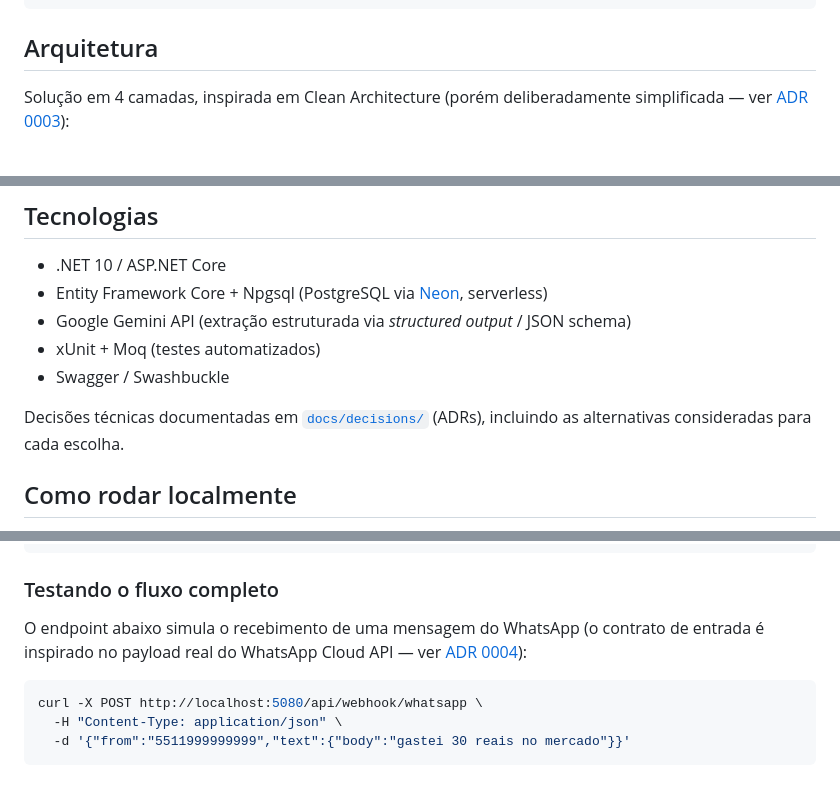
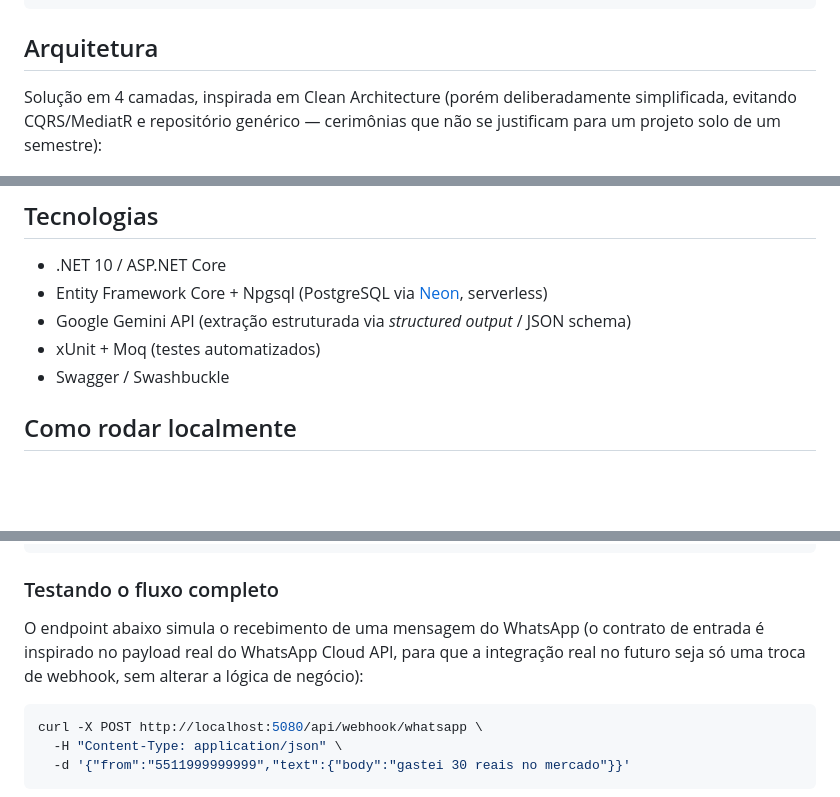
Before and after one commit to Andreezera/nexo-api, a Markdown page: README.md, 3 parts joined by grey strips. Drawn GitHub-style; blank space fills up the shorter version.

````diff
--- a/README.md
+++ b/README.md
@@ -19,7 +19,7 @@ Exemplos de mensagens que o sistema já interpreta:
 
 ## Arquitetura
 
-Solução em 4 camadas, inspirada em Clean Architecture (porém deliberadamente simplificada — ver [ADR 0003](docs/decisions/0003-arquitetura-em-camadas-simplificada.md)):
+Solução em 4 camadas, inspirada em Clean Architecture (porém deliberadamente simplificada, evitando CQRS/MediatR e repositório genérico — cerimônias que não se justificam para um projeto solo de um semestre):
 
 ![Diagrama de arquitetura](docs/diagrams/architecture-diagram.png)
 
@@ -41,8 +41,6 @@ Visão do projeto (1º vs. 2º semestre): [docs/diagrams/roadmap-diagram.png](do
 - xUnit + Moq (testes automatizados)
 - Swagger / Swashbuckle
 
-Decisões técnicas documentadas em [`docs/decisions/`](docs/decisions/) (ADRs), incluindo as alternativas consideradas para cada escolha.
-
 ## Como rodar localmente
 
 Pré-requisitos: .NET 10 SDK, uma instância PostgreSQL (ex: Neon, gratuito), uma chave de API do Gemini (gratuita em [aistudio.google.com](https://aistudio.google.com)).
@@ -61,7 +59,7 @@ dotnet run --project src/Nexo.Api
 
 ### Testando o fluxo completo
 
-O endpoint abaixo simula o recebimento de uma mensagem do WhatsApp (o contrato de entrada é inspirado no payload real do WhatsApp Cloud API — ver [ADR 0004](docs/decisions/0004-simulacao-do-webhook-whatsapp.md)):
+O endpoint abaixo simula o recebimento de uma mensagem do WhatsApp (o contrato de entrada é inspirado no payload real do WhatsApp Cloud API, para que a integração real no futuro seja só uma troca de webhook, sem alterar a lógica de negócio):
 
 ```bash
 curl -X POST http://localhost:5080/api/webhook/whatsapp \
````
Also changed, not shown: other parts of README.md (+0 -1 lines), docs/decisions/0001-escolha-do-neon-postgresql.md (deleted, +0 -33 lines), docs/decisions/0002-escolha-do-gemini-como-llm.md (deleted, +0 -41 lines), docs/decisions/0003-arquitetura-em-camadas-simplificada.md (deleted, +0 -41 lines), docs/decisions/0004-simulacao-do-webhook-whatsapp.md (deleted, +0 -38 lines), docs/diagrams/llm-comparison-table.png, docs/diagrams/roadmap-diagram.png.
